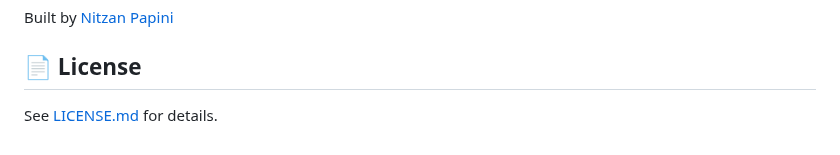
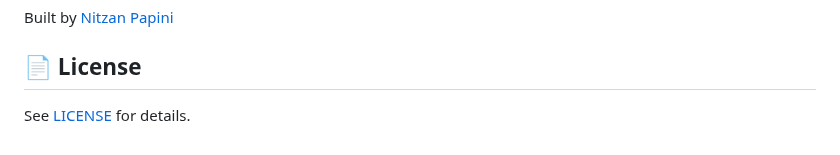
Before and after one commit to nitzanpap/auto-tab-groups, a Markdown page: README.md, the part around the change. Drawn GitHub-style.

Commit message:
Update license file reference in README

```diff
--- a/README.md
+++ b/README.md
@@ -453,4 +453,4 @@ Built by [Nitzan Papini](https://github.com/nitzanpap)
 
 ## 📄 License
 
-See [LICENSE.md](LICENSE.md) for details.
+See [LICENSE](LICENSE) for details.
```
